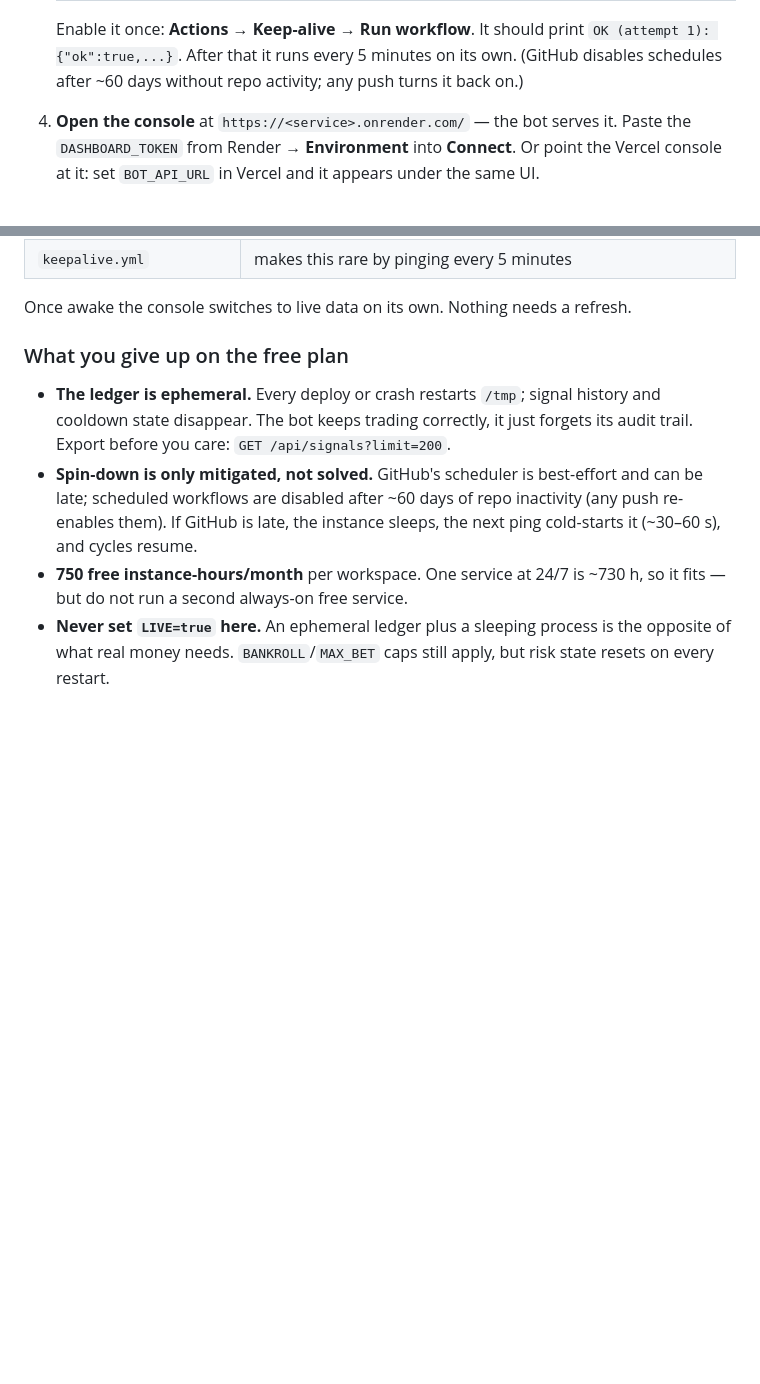
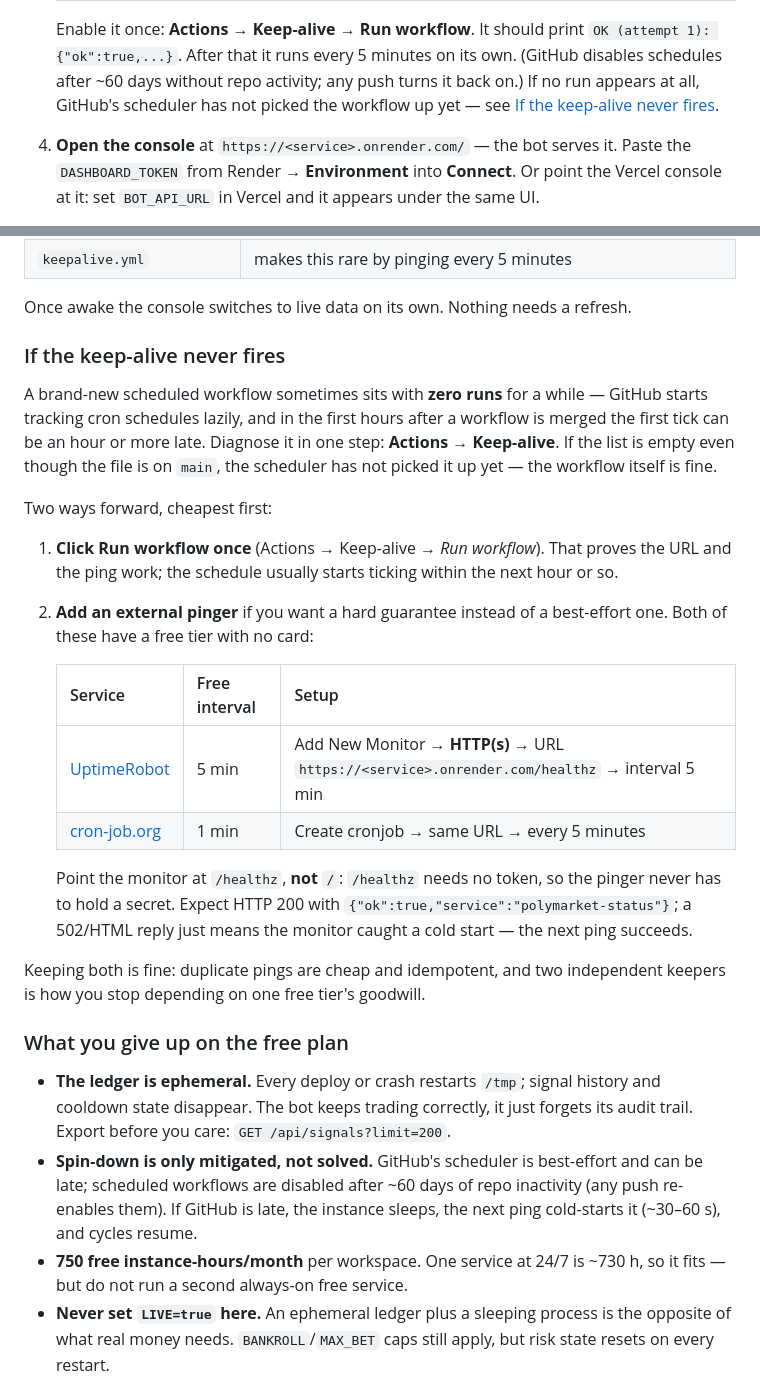
Before and after one commit to Phaviwylera/tradebotdeepseek, a Markdown page: docs/FREE_HOSTING.md, 2 parts joined by grey strips. Rendered like a GitHub page; blank space fills up the shorter version.

Commit message:
docs: what to do when the keep-alive workflow never fires
A newly merged cron workflow can sit with zero runs for an hour or more
because GitHub registers schedules lazily. Document the symptom, the
one-click check, and two free external pingers (UptimeRobot, cron-job.org)
that point at /healthz and need no token.

Co-authored-by: arena-agent <297053741+arena-agent@users.noreply.github.com>

```diff
--- a/docs/FREE_HOSTING.md
+++ b/docs/FREE_HOSTING.md
@@ -49,7 +49,9 @@ stops an idle service, so the repo is set up accordingly:
    Enable it once: **Actions → Keep-alive → Run workflow**. It should print
    `OK (attempt 1): {"ok":true,...}`. After that it runs every 5 minutes on its
    own. (GitHub disables schedules after ~60 days without repo activity; any push
-   turns it back on.)
+   turns it back on.) If no run appears at all, GitHub's scheduler has not picked
+   the workflow up yet — see
+   [If the keep-alive never fires](#if-the-keep-alive-never-fires).
 4. **Open the console** at `https://<service>.onrender.com/` — the bot serves it.
    Paste the `DASHBOARD_TOKEN` from Render → **Environment** into **Connect**.
    Or point the Vercel console at it: set `BOT_API_URL` in Vercel and it appears
@@ -121,6 +123,35 @@ used to look like a broken deploy. Now:
 | `keepalive.yml` | makes this rare by pinging every 5 minutes |
 
 Once awake the console switches to live data on its own. Nothing needs a refresh.
+
+### If the keep-alive never fires
+
+A brand-new scheduled workflow sometimes sits with **zero runs** for a while —
+GitHub starts tracking cron schedules lazily, and in the first hours after a
+workflow is merged the first tick can be an hour or more late. Diagnose it in one
+step: **Actions → Keep-alive**. If the list is empty even though the file is on
+`main`, the scheduler has not picked it up yet — the workflow itself is fine.
+
+Two ways forward, cheapest first:
+
+1. **Click Run workflow once** (Actions → Keep-alive → *Run workflow*). That
+   proves the URL and the ping work; the schedule usually starts ticking within
+   the next hour or so.
+2. **Add an external pinger** if you want a hard guarantee instead of a
+   best-effort one. Both of these have a free tier with no card:
+
+   | Service | Free interval | Setup |
+   |---|---|---|
+   | [UptimeRobot](https://uptimerobot.com) | 5 min | Add New Monitor → **HTTP(s)** → URL `https://<service>.onrender.com/healthz` → interval 5 min |
+   | [cron-job.org](https://cron-job.org) | 1 min | Create cronjob → same URL → every 5 minutes |
+
+   Point the monitor at `/healthz`, **not** `/`: `/healthz` needs no token, so the
+   pinger never has to hold a secret. Expect HTTP 200 with
+   `{"ok":true,"service":"polymarket-status"}`; a 502/HTML reply just means the
+   monitor caught a cold start — the next ping succeeds.
+
+Keeping both is fine: duplicate pings are cheap and idempotent, and two
+independent keepers is how you stop depending on one free tier's goodwill.
 
 ### What you give up on the free plan
 
```
Also changed, not shown: README.md (+5 -2 lines), docs/DEPLOY.md (+1 -0 lines).
